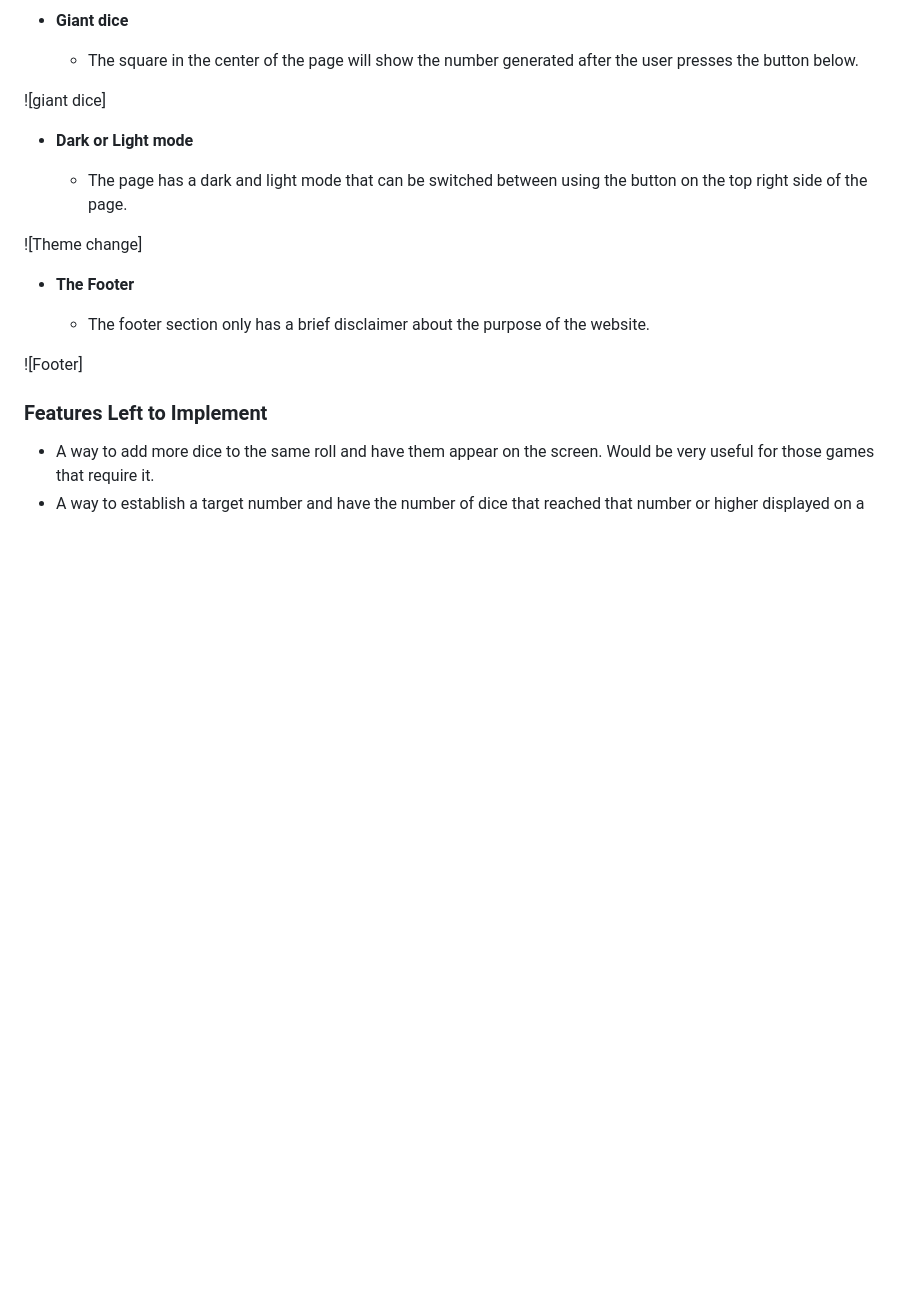
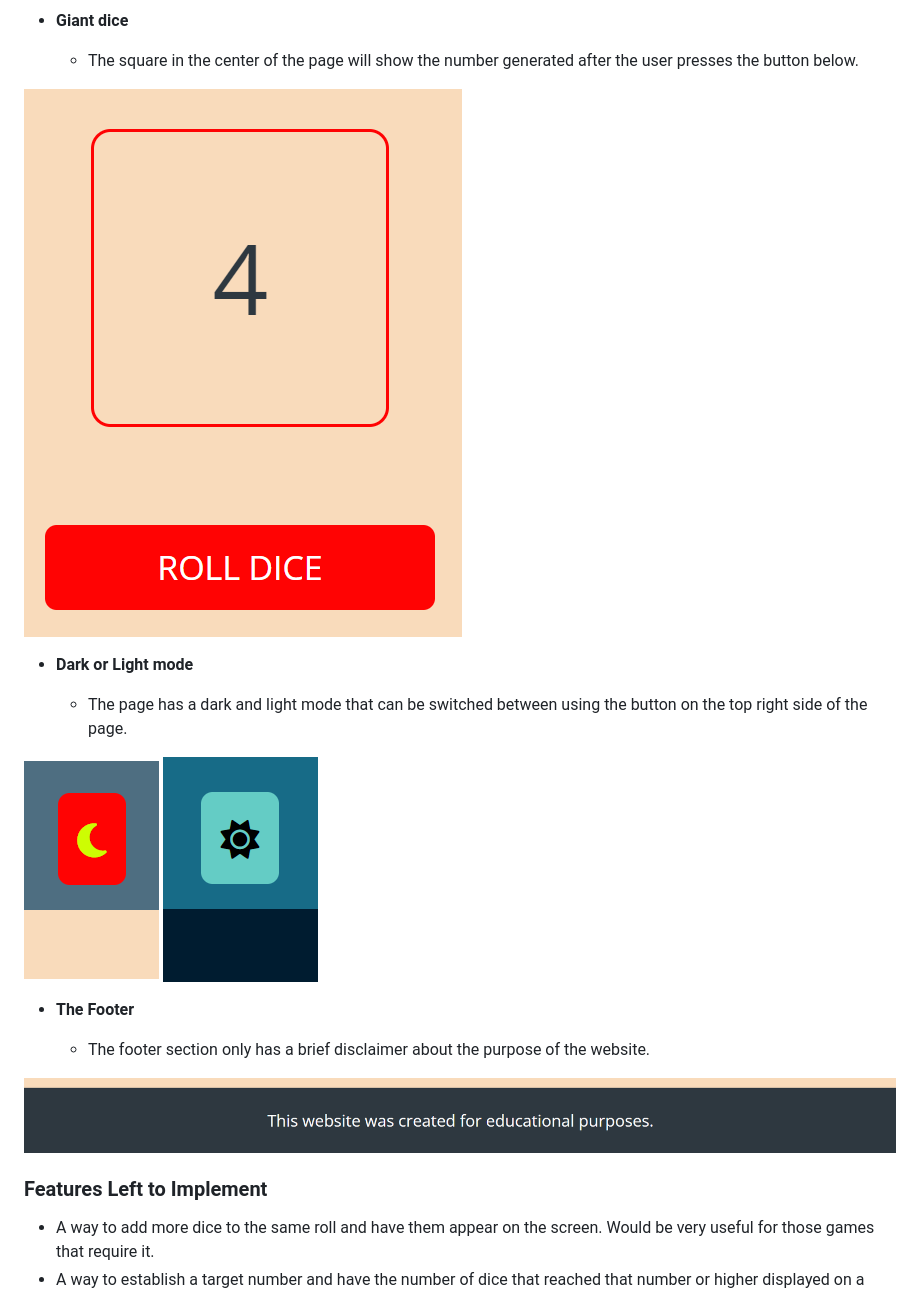
Before and after one commit to BlackBoltBeta/Dice-Roller, a Markdown page: README.md, the part around one of its changes. Rendered like a GitHub page; pictures changed too: assets/images/footer.png (added), assets/images/giant-dice.png (added), assets/images/theme-dark.png (added); blank space fills up the shorter version.

Commit message:
Feat(readme):Add images,document

```diff
--- a/README.md
+++ b/README.md
@@ -18,19 +18,20 @@ This is a simple dice-rolling website; it has a few types of different dice to o
 
   - The square in the center of the page will show the number generated after the user presses the button below.
 
-![giant dice]
+![Giant dice](assets/images/giant-dice.png)
 
 - __Dark or Light mode__
 
   - The page has a dark and light mode that can be switched between using the button on the top right side of the page.
 
-![Theme change]
+![Theme light](assets/images/theme-light.png)
+![Theme dark](assets/images/theme-dark.png)
 
 - __The Footer__
 
   - The footer section only has a brief disclaimer about the purpose of the website.
 
-![Footer]
+![Footer](assets/images/footer.png)
 
 
 ### Features Left to Implement
```
Also changed, not shown: other parts of README.md (+3 -0 lines), assets/images/lighthouse-audit.png (added).
